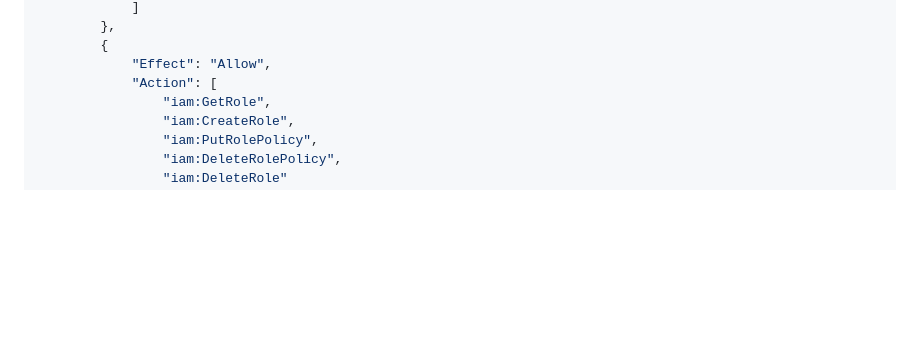
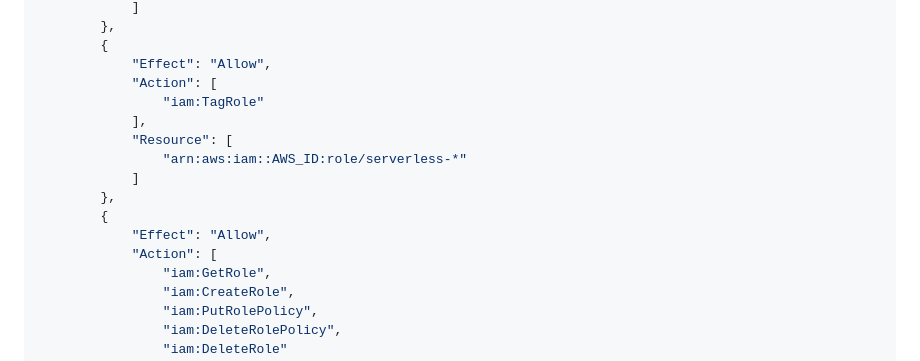
Before and after one commit to codingforentrepreneurs/serverless-nodejs-api, a Markdown page: reference/serverless-iam-policy.md, the part around the change. GitHub-like rendering; blank space fills up the shorter version.

Commit message:
Update serverless-iam-policy.md
Add iam:TagRole to policy

```diff
--- a/reference/serverless-iam-policy.md
+++ b/reference/serverless-iam-policy.md
@@ -178,6 +178,15 @@ Use [this gist](https://gist.github.com/codingforentrepreneurs/03f6ddb7ba284e4f8
         {
             "Effect": "Allow",
             "Action": [
+                "iam:TagRole"
+            ],
+            "Resource": [
+                "arn:aws:iam::AWS_ID:role/serverless-*"
+            ]
+        },
+        {
+            "Effect": "Allow",
+            "Action": [
                 "iam:GetRole",
                 "iam:CreateRole",
                 "iam:PutRolePolicy",
```
